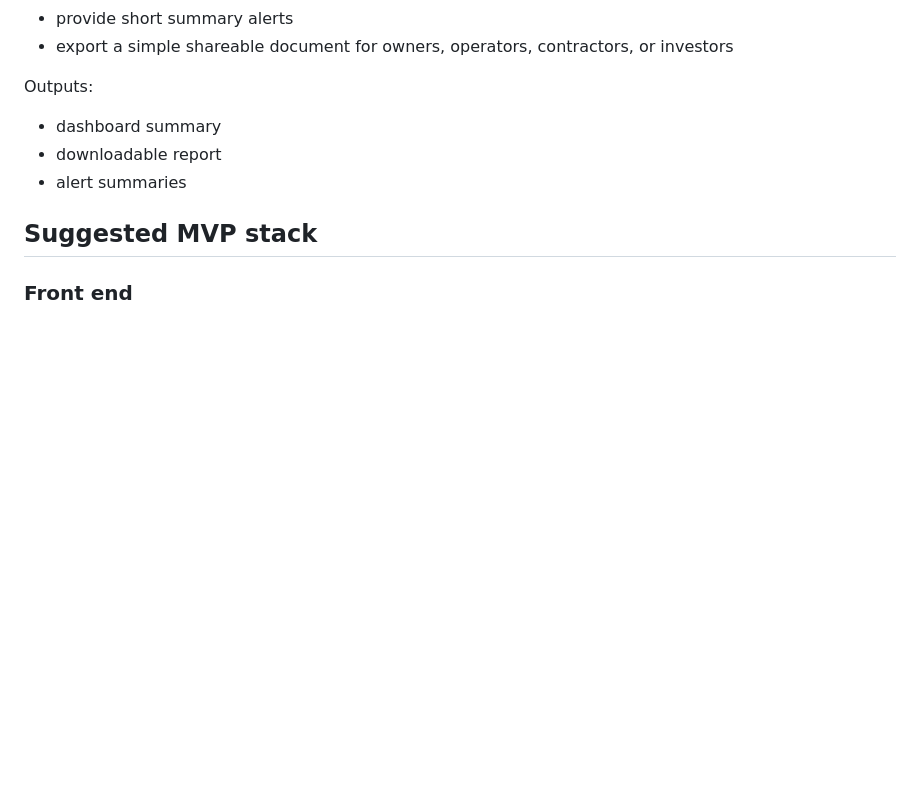
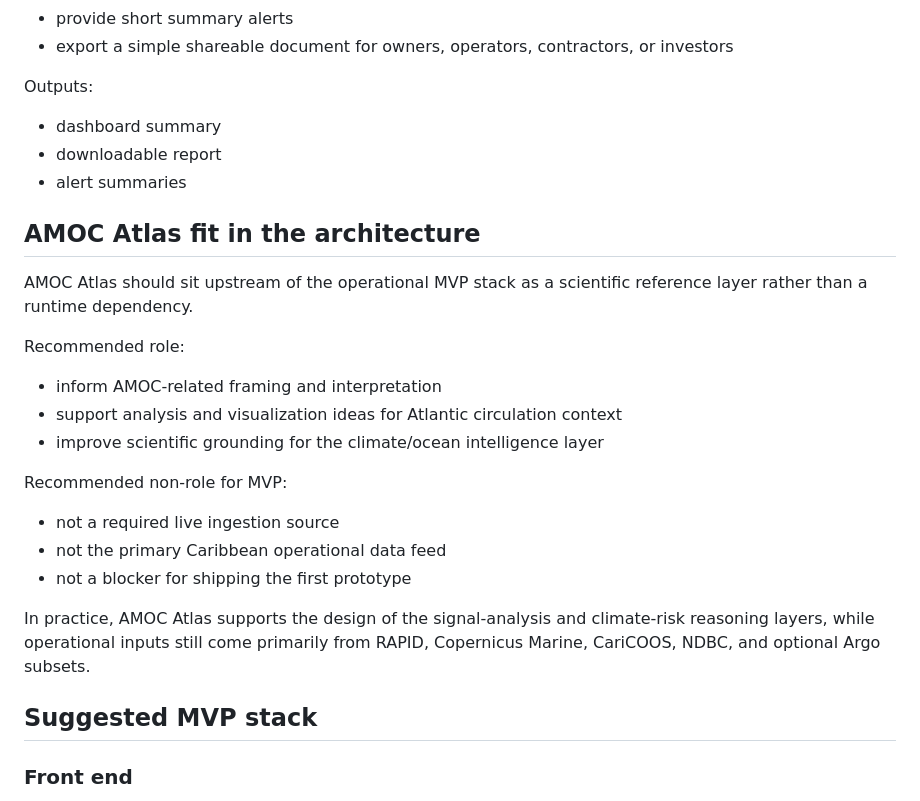
Before and after one commit to levijmartin/AMOC-Sentinel, a Markdown page: docs/MVP_ARCHITECTURE.md, the part around the change. GitHub-like rendering; blank space fills up the shorter version.

Commit message:
Note AMOC Atlas role in architecture

```diff
--- a/docs/MVP_ARCHITECTURE.md
+++ b/docs/MVP_ARCHITECTURE.md
@@ -94,6 +94,22 @@ Outputs:
 - downloadable report
 - alert summaries
 
+## AMOC Atlas fit in the architecture
+
+AMOC Atlas should sit upstream of the operational MVP stack as a scientific reference layer rather than a runtime dependency.
+
+Recommended role:
+- inform AMOC-related framing and interpretation
+- support analysis and visualization ideas for Atlantic circulation context
+- improve scientific grounding for the climate/ocean intelligence layer
+
+Recommended non-role for MVP:
+- not a required live ingestion source
+- not the primary Caribbean operational data feed
+- not a blocker for shipping the first prototype
+
+In practice, AMOC Atlas supports the design of the signal-analysis and climate-risk reasoning layers, while operational inputs still come primarily from RAPID, Copernicus Marine, CariCOOS, NDBC, and optional Argo subsets.
+
 ## Suggested MVP stack
 
 ### Front end
```
